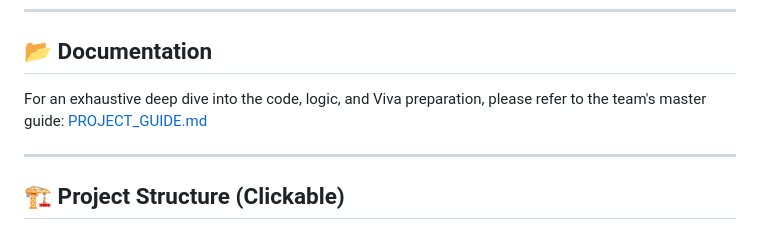
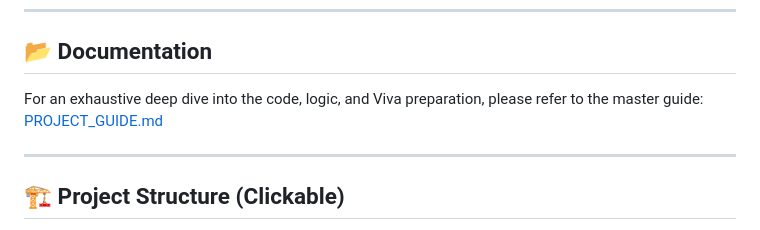
Before and after one commit to Ksreyan0725/CyberAttackPrediction---College_Project, a Markdown page: README.md, the part around the change. GitHub-like rendering.

Commit message:
docs: update README link text for clarity
Remove possessive "team's" from the master guide reference to make the documentation link more general and professional.

```diff
--- a/README.md
+++ b/README.md
@@ -69,7 +69,7 @@ This project primarily uses the **NSL-KDD** dataset, an industry-standard benchm
 ---
 
 ## 📂 Documentation
-For an exhaustive deep dive into the code, logic, and Viva preparation, please refer to the team's master guide:
+For an exhaustive deep dive into the code, logic, and Viva preparation, please refer to the master guide:
 [PROJECT_GUIDE.md](PROJECT_GUIDE.md)
 
 ---
```
